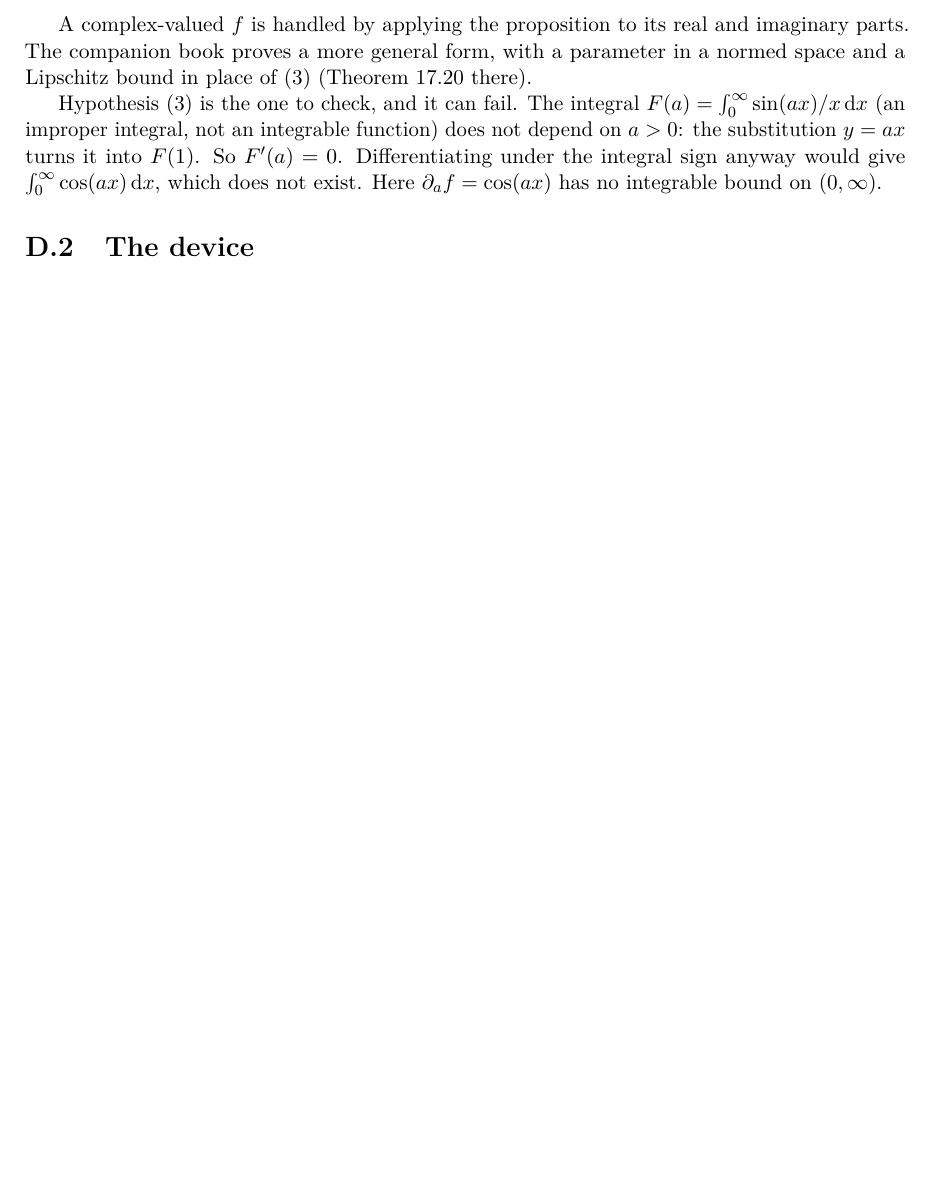
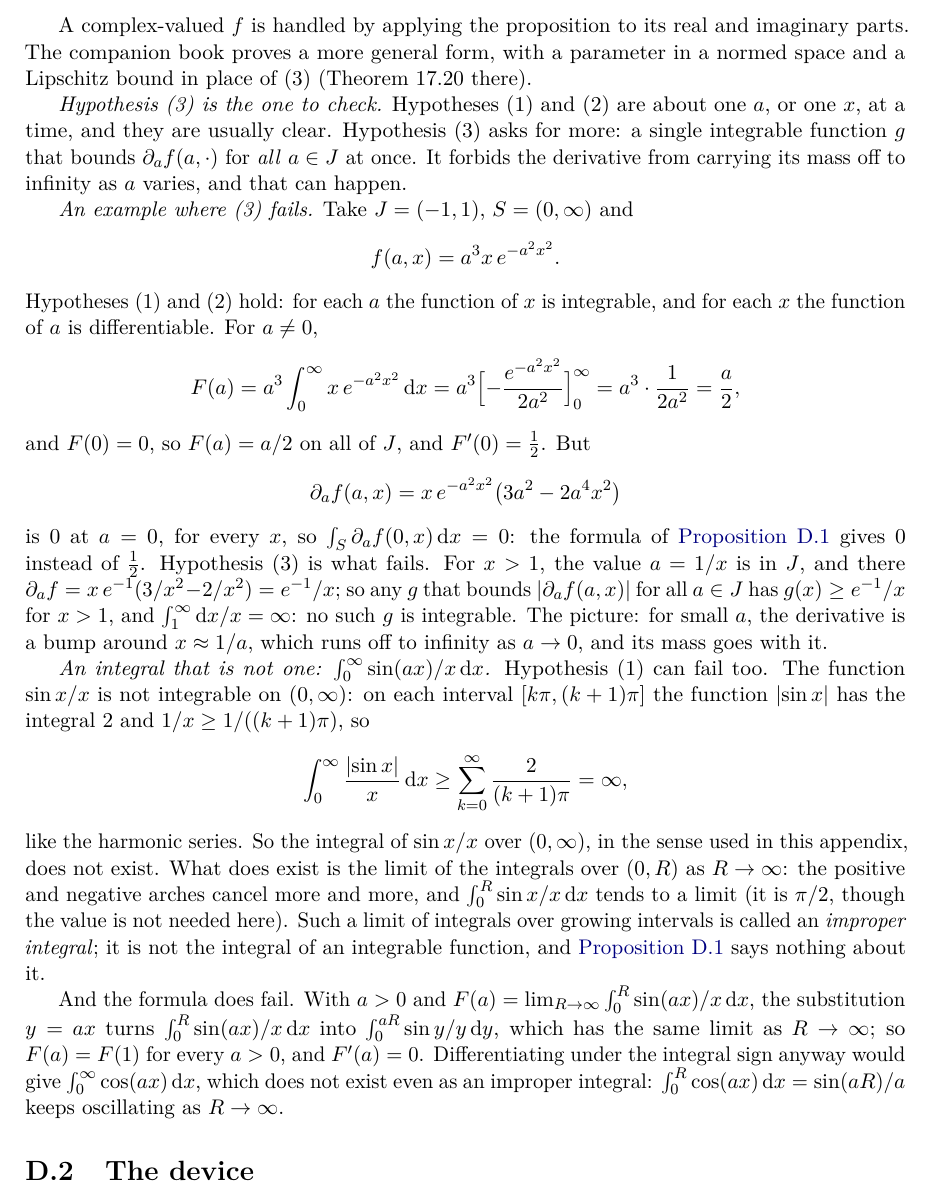
Before and after one commit to CL-BZH/Bayesian_Filters, a LaTeX thesis (book/main.tex, which reads book/chapters/D-feynman.tex): part of page 137 of 160 before the commit and part of page 137 of 161 after it, cut so that both start at the same text, the shorter picture padded with empty space. Compiled offline with pdfLaTeX.

Commit message:
Appendix D: develop why hypothesis (3) matters, and explain improper integrals
Say what (3) asks that (1) and (2) do not; add an example where (1) and
(2) hold, (3) fails and the formula gives 0 instead of 1/2
(f = a^3 x exp(-a^2 x^2)); then show that sin x / x is not integrable on
(0, inf), define the improper integral, and redo the sin(ax)/x example
step by step.

```diff
--- a/book/chapters/D-feynman.tex
+++ b/book/chapters/D-feynman.tex
@@ -75,13 +75,65 @@ and imaginary parts. The companion book proves a more general form, with
 a parameter in a normed space and a Lipschitz bound in place of (3)
 (Theorem~17.20 there).
 
-Hypothesis (3) is the one to check, and it can fail. The integral
-$F(a)=\int_0^\infty\sin(ax)/x\,\mathrm dx$ (an improper integral, not an
-integrable function) does not depend on $a>0$: the substitution $y=ax$
-turns it into $F(1)$. So $F'(a)=0$. Differentiating under the integral
-sign anyway would give $\int_0^\infty\cos(ax)\,\mathrm dx$, which does
-not exist. Here $\partial_af=\cos(ax)$ has no integrable bound on
-$(0,\infty)$.
+\emph{Hypothesis (3) is the one to check.} Hypotheses (1) and (2) are
+about one $a$, or one $x$, at a time, and they are usually clear.
+Hypothesis (3) asks for more: a single integrable function $g$ that bounds
+$\partial_af(a,\cdot)$ for \emph{all} $a\in J$ at once. It forbids the
+derivative from carrying its mass off to infinity as $a$ varies, and that
+can happen.
+
+\emph{An example where (3) fails.} Take $J=(-1,1)$, $S=(0,\infty)$ and
+\[
+  f(a,x)=a^3x\,e^{-a^2x^2}.
+\]
+Hypotheses (1) and (2) hold: for each $a$ the function of $x$ is
+integrable, and for each $x$ the function of $a$ is differentiable. For
+$a\neq0$,
+\[
+  F(a)=a^3\int_0^\infty x\,e^{-a^2x^2}\,\mathrm dx
+  =a^3\Bigl[-\frac{e^{-a^2x^2}}{2a^2}\Bigr]_0^\infty
+  =a^3\cdot\frac1{2a^2}=\frac a2 ,
+\]
+and $F(0)=0$, so $F(a)=a/2$ on all of $J$, and $F'(0)=\tfrac12$. But
+\[
+  \partial_af(a,x)=x\,e^{-a^2x^2}\bigl(3a^2-2a^4x^2\bigr)
+\]
+is $0$ at $a=0$, for every $x$, so $\int_S\partial_af(0,x)\,\mathrm dx=0$:
+the formula of \cref{prop:diffint} gives $0$ instead of $\tfrac12$.
+Hypothesis (3) is what fails. For $x>1$, the value $a=1/x$ is in $J$,
+and there $\partial_af=x\,e^{-1}(3/x^2-2/x^2)=e^{-1}/x$; so any $g$ that
+bounds $\abs{\partial_af(a,x)}$ for all $a\in J$ has $g(x)\ge e^{-1}/x$
+for $x>1$, and $\int_1^\infty\mathrm dx/x=\infty$: no such $g$ is
+integrable. The picture: for small $a$, the derivative is a bump around
+$x\approx1/a$, which runs off to infinity as $a\to0$, and its mass goes
+with it.
+
+\emph{An integral that is not one: $\int_0^\infty\sin(ax)/x\,\mathrm dx$.}
+Hypothesis (1) can fail too. The function $\sin x/x$ is not integrable on
+$(0,\infty)$: on each interval $[k\pi,(k+1)\pi]$ the function $\abs{\sin
+x}$ has the integral $2$ and $1/x\ge1/((k+1)\pi)$, so
+\[
+  \int_0^\infty\frac{\abs{\sin x}}x\,\mathrm dx
+  \ge\sum_{k=0}^\infty\frac2{(k+1)\pi}=\infty,
+\]
+like the harmonic series. So the integral of $\sin x/x$ over $(0,\infty)$,
+in the sense used in this appendix, does not exist. What does exist is
+the limit of the integrals over $(0,R)$ as $R\to\infty$: the positive and
+negative arches cancel more and more, and
+$\int_0^R\sin x/x\,\mathrm dx$ tends to a limit (it is $\pi/2$, though
+the value is not needed here). Such a limit of integrals over growing
+intervals is called an \emph{improper integral}; it is not the integral of
+an integrable function, and \cref{prop:diffint} says nothing about it.
+
+And the formula does fail. With $a>0$ and
+$F(a)=\lim_{R\to\infty}\int_0^R\sin(ax)/x\,\mathrm dx$, the substitution
+$y=ax$ turns $\int_0^R\sin(ax)/x\,\mathrm dx$ into
+$\int_0^{aR}\sin y/y\,\mathrm dy$, which has the same limit as
+$R\to\infty$; so $F(a)=F(1)$ for every $a>0$, and $F'(a)=0$.
+Differentiating under the integral sign anyway would give
+$\int_0^\infty\cos(ax)\,\mathrm dx$, which does not exist even as an
+improper integral: $\int_0^R\cos(ax)\,\mathrm dx=\sin(aR)/a$ keeps
+oscillating as $R\to\infty$.
 
 \section{The device}
 \label{sec:feyn-idea}
```
Also changed, not shown: 1 other file.
